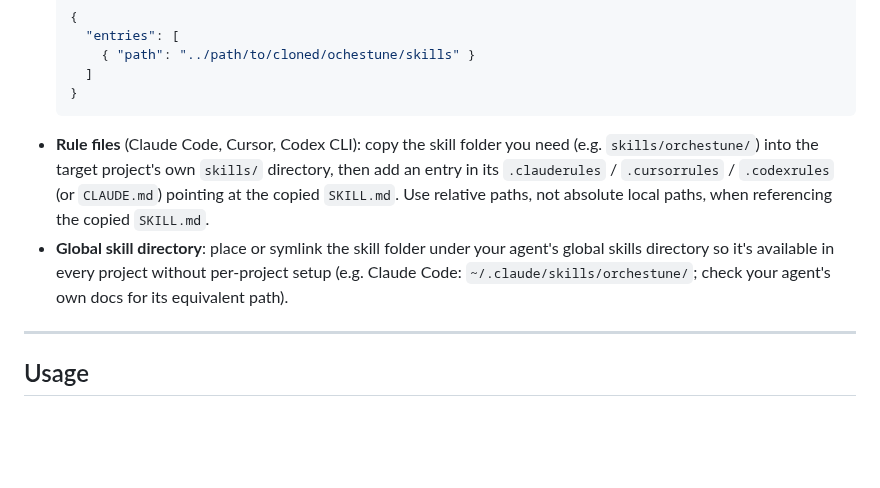
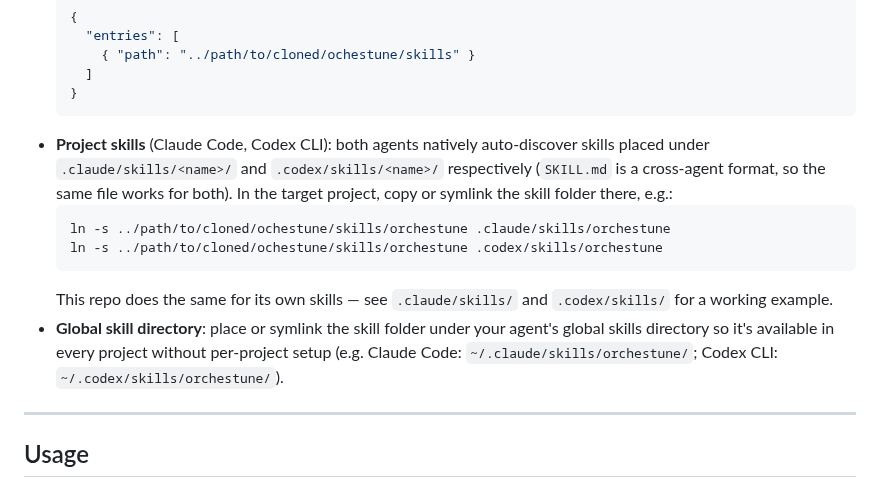
Before and after one commit to Saltmu/orchestune, a Markdown page: README.md, the part around the change. Rendered like a GitHub page; blank space fills up the shorter version.

````diff
--- a/README.md
+++ b/README.md
@@ -59,8 +59,13 @@ The agent needs to know the `orchestune` / `orchestune-dispatch` / `local-ci-dev
     ]
   }
   ```
-- **Rule files** (Claude Code, Cursor, Codex CLI): copy the skill folder you need (e.g. `skills/orchestune/`) into the target project's own `skills/` directory, then add an entry in its `.clauderules` / `.cursorrules` / `.codexrules` (or `CLAUDE.md`) pointing at the copied `SKILL.md`. Use relative paths, not absolute local paths, when referencing the copied `SKILL.md`.
-- **Global skill directory**: place or symlink the skill folder under your agent's global skills directory so it's available in every project without per-project setup (e.g. Claude Code: `~/.claude/skills/orchestune/`; check your agent's own docs for its equivalent path).
+- **Project skills** (Claude Code, Codex CLI): both agents natively auto-discover skills placed under `.claude/skills/<name>/` and `.codex/skills/<name>/` respectively (`SKILL.md` is a cross-agent format, so the same file works for both). In the target project, copy or symlink the skill folder there, e.g.:
+  ```bash
+  ln -s ../path/to/cloned/ochestune/skills/orchestune .claude/skills/orchestune
+  ln -s ../path/to/cloned/ochestune/skills/orchestune .codex/skills/orchestune
+  ```
+  This repo does the same for its own skills — see `.claude/skills/` and `.codex/skills/` for a working example.
+- **Global skill directory**: place or symlink the skill folder under your agent's global skills directory so it's available in every project without per-project setup (e.g. Claude Code: `~/.claude/skills/orchestune/`; Codex CLI: `~/.codex/skills/orchestune/`).
 
 ---
 
````
Also changed, not shown: README.ja.md (+7 -2 lines).
